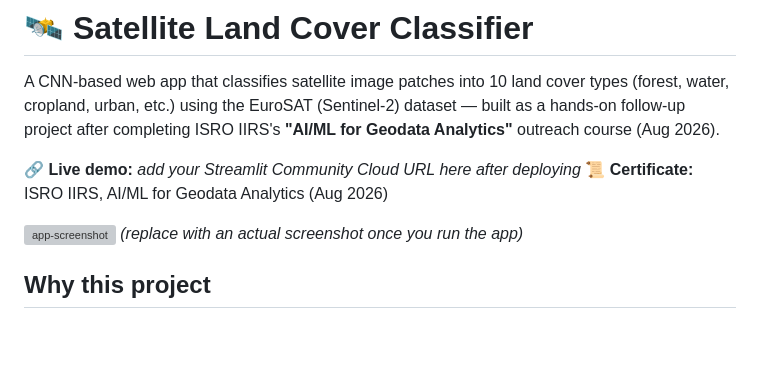
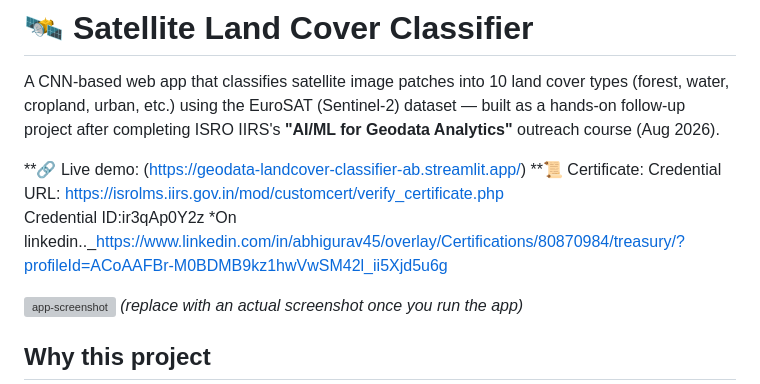
Before and after one commit to abhigurav45/geodata-landcover-classifier, a Markdown page: README.md, the part around the change. Rendered like a GitHub page; blank space fills up the shorter version; grey boxes are pictures that could not be loaded.

```diff
--- a/README.md
+++ b/README.md
@@ -5,8 +5,10 @@ cover types (forest, water, cropland, urban, etc.) using the EuroSAT
 (Sentinel-2) dataset — built as a hands-on follow-up project after completing
 ISRO IIRS's **"AI/ML for Geodata Analytics"** outreach course (Aug 2026).
 
-**🔗 Live demo:** _add your Streamlit Community Cloud URL here after deploying_
-**📜 Certificate:** ISRO IIRS, AI/ML for Geodata Analytics (Aug 2026)
+**🔗 Live demo: (https://geodata-landcover-classifier-ab.streamlit.app/)
+**📜 Certificate: Credential URL: https://isrolms.iirs.gov.in/mod/customcert/verify_certificate.php
+                   Credential ID:ir3qAp0Y2z
+ *On linkedin.._https://www.linkedin.com/in/abhigurav45/overlay/Certifications/80870984/treasury/?profileId=ACoAAFBr-M0BDMB9kz1hwVwSM42l_ii5Xjd5u6g
 
 ![app-screenshot](sample_images/app_screenshot.png)
 _(replace with an actual screenshot once you run the app)_
```
